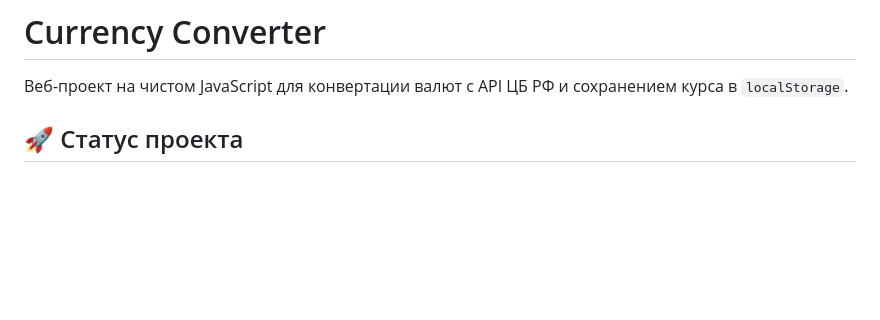
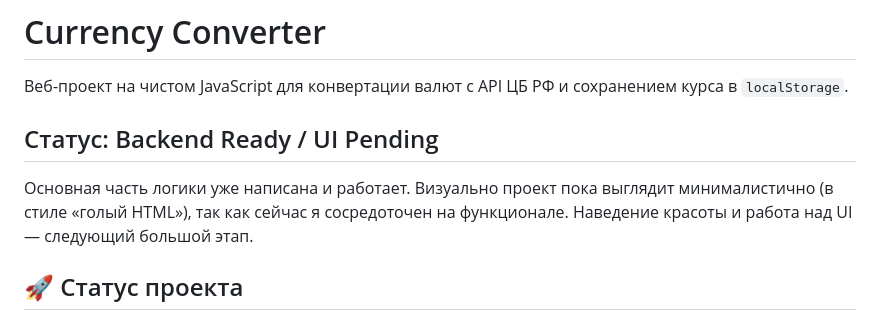
Before and after one commit to dudemaz/project-currency-converter, a Markdown page: README.md, the part around the change. GitHub-like rendering; blank space fills up the shorter version.

Commit message:
Update README with project status and UI plans
Added project status update and UI plans.

```diff
--- a/README.md
+++ b/README.md
@@ -1,6 +1,9 @@
 # Currency Converter
 
 Веб-проект на чистом JavaScript для конвертации валют с API ЦБ РФ и сохранением курса в `localStorage`.
+
+## Статус: Backend Ready / UI Pending
+Основная часть логики уже написана и работает. Визуально проект пока выглядит минималистично (в стиле «голый HTML»), так как сейчас я сосредоточен на функционале. Наведение красоты и работа над UI — следующий большой этап.
 
 ## 🚀 Статус проекта
 
```
